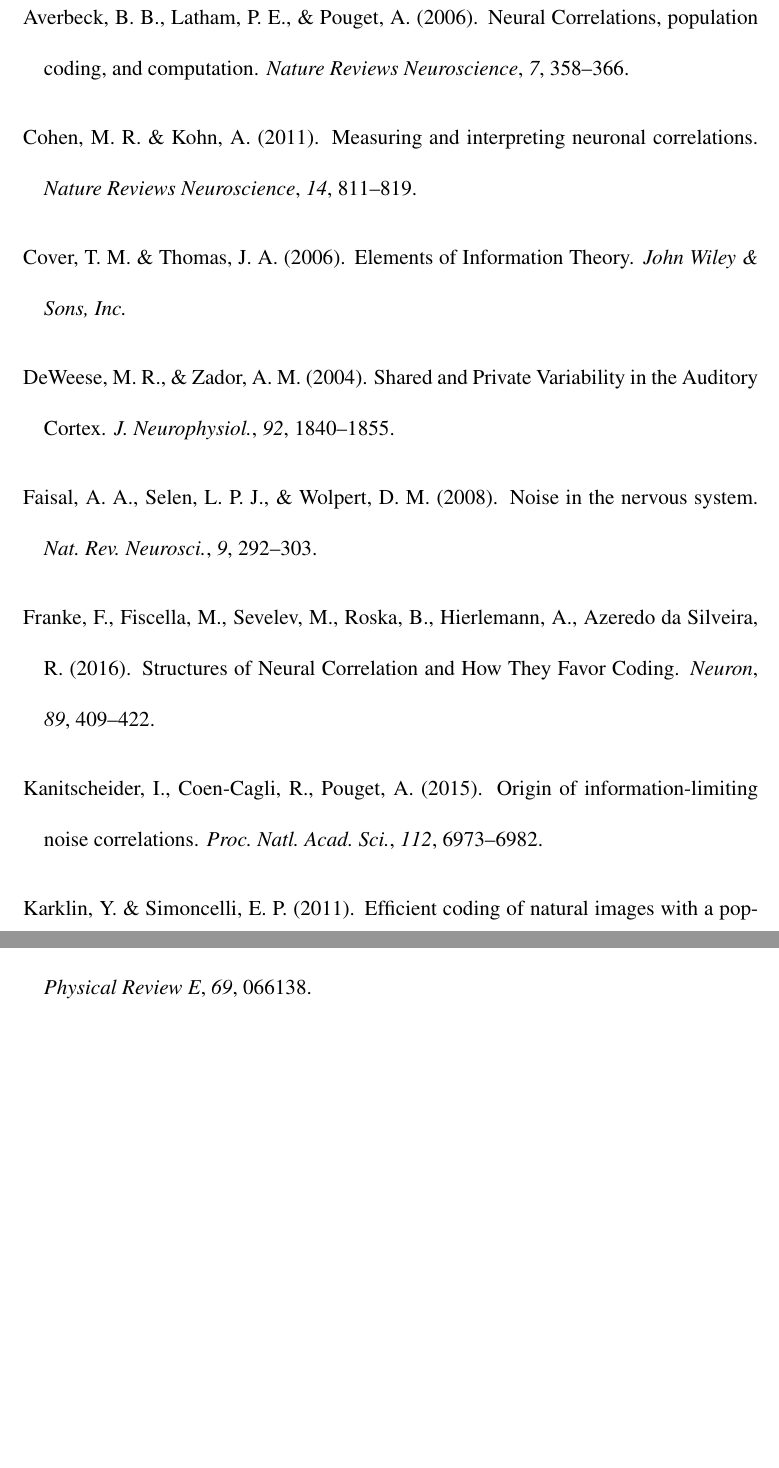
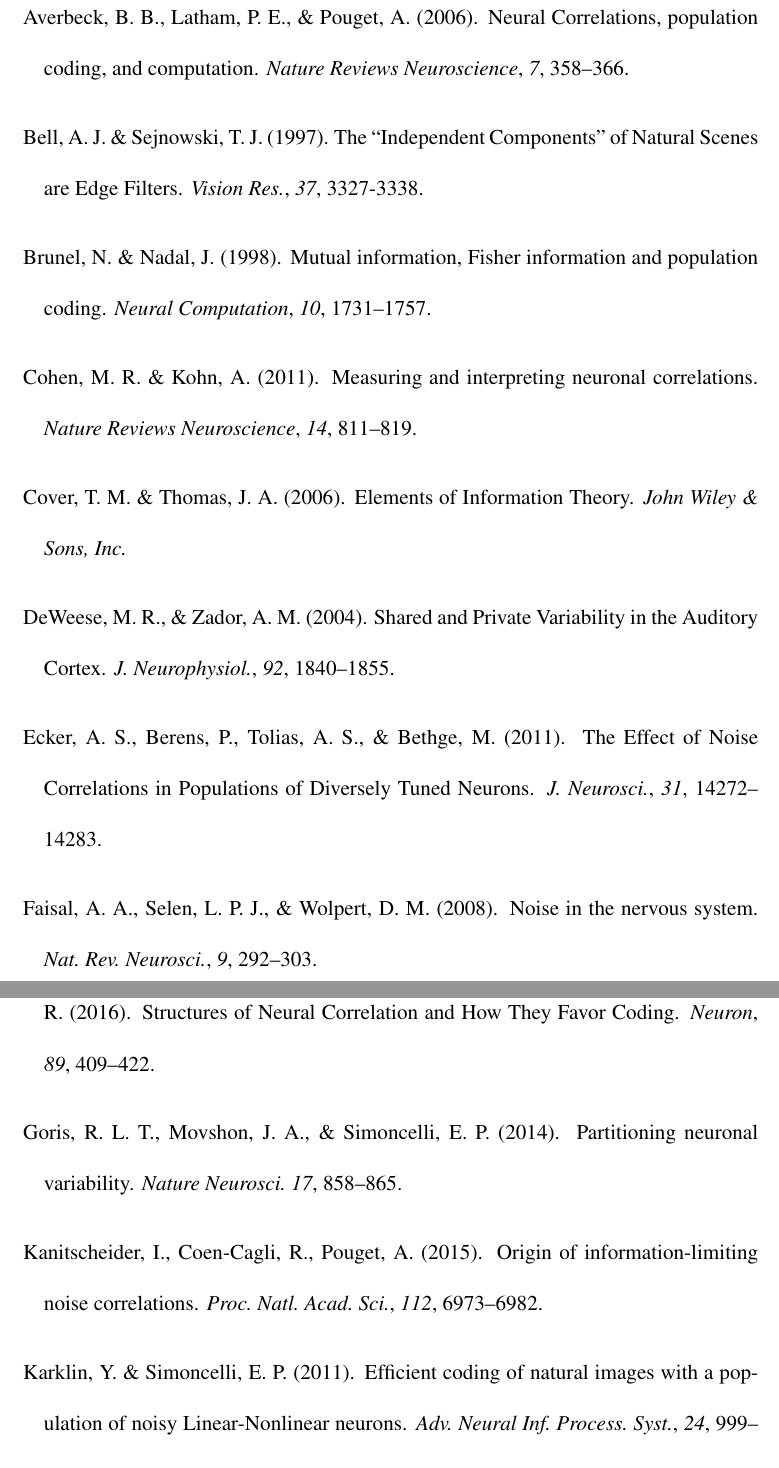
Before and after one commit to pssachdeva/neuronoise, a LaTeX document (nd_manuscript/nd_paper.tex): two parts of pages 23 and 24 of 32 before the commit and two parts of pages 23 and 24 of 33 after it, joined at a grey line, cut so that both start at the same text, the shorter picture padded with empty space. Compiled offline with pdfLaTeX.

Commit message:
references

```diff
--- a/nd_manuscript/nd_paper.tex
+++ b/nd_manuscript/nd_paper.tex
@@ -525,6 +525,16 @@ Averbeck, B. B., Latham, P. E., \& Pouget, A. (2006).
 \newblock Neural Correlations, population coding, and computation.
 \newblock \emph{Nature Reviews Neuroscience}, \emph{7}, 358--366.
 
+\bibitem[{Bell \& Sejnowski(1997)}]{bell1997}
+Bell, A. J. \& Sejnowski, T. J. (1997).
+\newblock The ``Independent Components'' of Natural Scenes are Edge Filters.
+\newblock \emph{Vision Res.}, \emph{37}, 3327-3338.
+
+\bibitem[{Brunel \& Nadal(1998)}]{nadal1998}
+Brunel, N. \& Nadal, J. (1998).
+\newblock Mutual information, Fisher information and population coding.
+\newblock \emph{Neural Computation}, \emph{10}, 1731--1757.
+
 \bibitem[{Cohen \& Kohn(2011)}]{cohen2011}
 Cohen, M. R. \& Kohn, A. (2011).
 \newblock Measuring and interpreting neuronal correlations.
@@ -540,6 +550,11 @@ DeWeese, M. R., \& Zador, A. M. (2004).
 \newblock Shared and Private Variability in the Auditory Cortex.
 \newblock \emph{J. Neurophysiol.}, \emph{92}, 1840--1855.
 
+\bibitem[{Ecker, et~al.(2011)}]{ecker2011}
+Ecker, A. S., Berens, P., Tolias, A. S., \& Bethge, M. (2011).
+\newblock The Effect of Noise Correlations in Populations of Diversely Tuned Neurons.
+\newblock \emph{J. Neurosci.}, \emph{31}, 14272--14283.
+
 \bibitem[{Faisal et~al.(2008)}]{faisal2008}
 Faisal, A. A., Selen, L. P. J., \& Wolpert, D. M. (2008).
 \newblock Noise in the nervous system.
@@ -549,6 +564,11 @@ Faisal, A. A., Selen, L. P. J., \& Wolpert, D. M. (2008).
 Franke, F., Fiscella, M., Sevelev, M., Roska, B., Hierlemann, A., Azeredo da Silveira, R. (2016).
 \newblock Structures of Neural Correlation and How They Favor Coding.
 \newblock \emph{Neuron}, \emph{89}, 409--422.
+
+\bibitem[{Goris et~al.(2014)}]{goris2014}
+Goris, R. L. T., Movshon, J. A., \& Simoncelli, E. P. (2014).
+\newblock Partitioning neuronal variability.
+\newblock \emph{Nature Neurosci.} \emph{17}, 858--865.
 
 \bibitem[{Kanitscheider et~al.(2015)}]{kanitscheider2015}
 Kanitscheider, I., Coen-Cagli, R., Pouget, A. (2015).
@@ -574,7 +594,7 @@ Kohn, A., Coen-Cagli, R., Kanitscheider, I., Pouget, A. (2016).
 \bibitem[{Kraskov et~al.(2004)}]{kraskov2004}
 Kraskov, A., St{\"o}gbauer H., \& Grassberger P. (2004)
 \newblock Estimating mutual information.
-\newblock \emph{Physical Review E},
+\newblock \emph{Phys. Rev. E},
 \emph{69}, 066138.
 
 \bibitem[{Litwin-Kumar et~al.(2017)}]{litwin-kumar2017}
```
Also changed, not shown: nd_manuscript/nd_paper.tex (7 more changed lines).
